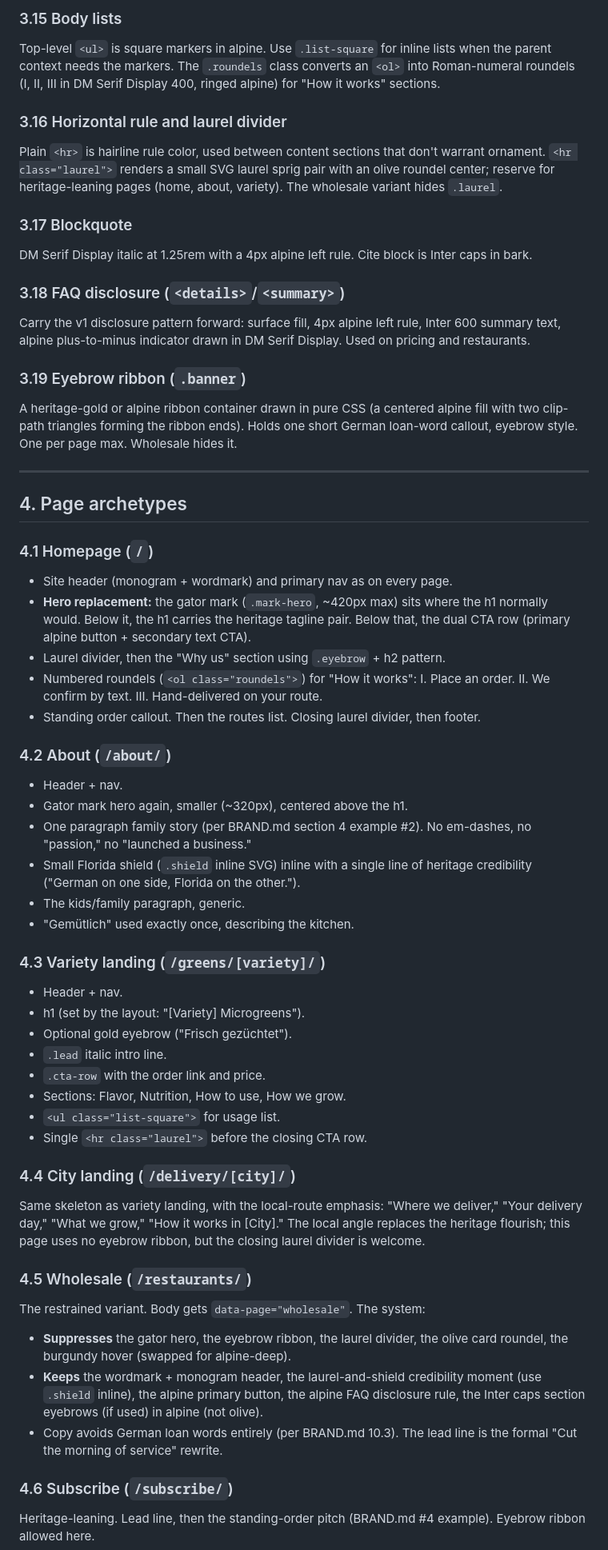
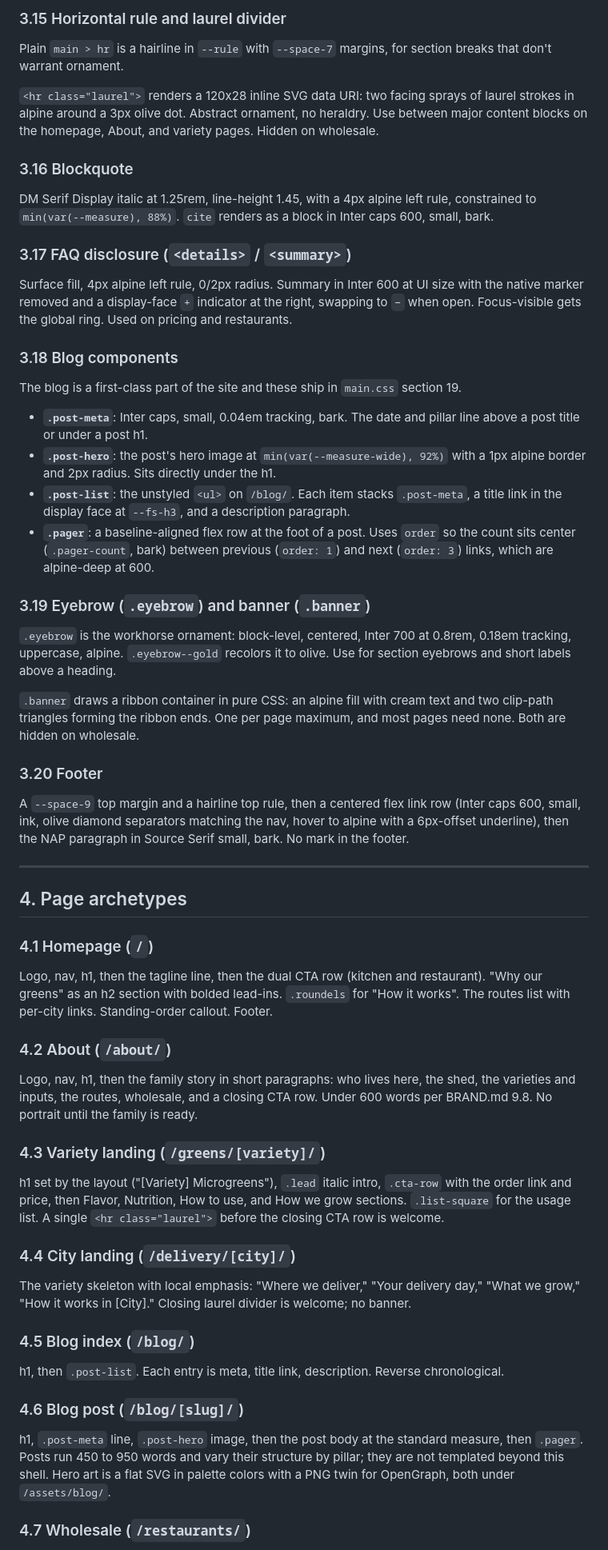
Before and after one commit to Volkman-Farm/volkman-farm.github.io, a Markdown page: DESIGN-SYSTEM.md, the part around one of its changes. Shown at 80% size. Rendered like a GitHub page.

```diff
--- a/DESIGN-SYSTEM.md
+++ b/DESIGN-SYSTEM.md
@@ -156,23 +174,36 @@ Variety pages keep the v1 structure: italic lead line, CTA row, then h2 sections
 
-### 3.15 Body lists
+### 3.15 Horizontal rule and laurel divider
 
-Top-level `<ul>` is square markers in alpine. Use `.list-square` for inline lists when the parent context needs the markers. The `.roundels` class converts an `<ol>` into Roman-numeral roundels (I, II, III in DM Serif Display 400, ringed alpine) for "How it works" sections.
+Plain `main > hr` is a hairline in `--rule` with `--space-7` margins, for section breaks that don't warrant ornament.
 
-### 3.16 Horizontal rule and laurel divider
+`<hr class="laurel">` renders a 120x28 inline SVG data URI: two facing sprays of laurel strokes in alpine around a 3px olive dot. Abstract ornament, no heraldry. Use between major content blocks on the homepage, About, and variety pages. Hidden on wholesale.
 
-Plain `<hr>` is hairline rule color, used between content sections that don't warrant ornament. `<hr class="laurel">` renders a small SVG laurel sprig pair with an olive roundel center; reserve for heritage-leaning pages (home, about, variety). The wholesale variant hides `.laurel`.
+### 3.16 Blockquote
 
-### 3.17 Blockquote
+DM Serif Display italic at 1.25rem, line-height 1.45, with a 4px alpine left rule, constrained to `min(var(--measure), 88%)`. `cite` renders as a block in Inter caps 600, small, bark.
 
-DM Serif Display italic at 1.25rem with a 4px alpine left rule. Cite block is Inter caps in bark.
+### 3.17 FAQ disclosure (`<details>` / `<summary>`)
 
-### 3.18 FAQ disclosure (`<details>`/`<summary>`)
+Surface fill, 4px alpine left rule, 0/2px radius. Summary in Inter 600 at UI size with the native marker removed and a display-face `+` indicator at the right, swapping to `−` when open. Focus-visible gets the global ring. Used on pricing and restaurants.
 
-Carry the v1 disclosure pattern forward: surface fill, 4px alpine left rule, Inter 600 summary text, alpine plus-to-minus indicator drawn in DM Serif Display. Used on pricing and restaurants.
+### 3.18 Blog components
 
-### 3.19 Eyebrow ribbon (`.banner`)
+The blog is a first-class part of the site and these ship in `main.css` section 19.
 
-A heritage-gold or alpine ribbon container drawn in pure CSS (a centered alpine fill with two clip-path triangles forming the ribbon ends). Holds one short German loan-word callout, eyebrow style. One per page max. Wholesale hides it.
+- **`.post-meta`**: Inter caps, small, 0.04em tracking, bark. The date and pillar line above a post title or under a post h1.
+- **`.post-hero`**: the post's hero image at `min(var(--measure-wide), 92%)` with a 1px alpine border and 2px radius. Sits directly under the h1.
+- **`.post-list`**: the unstyled `<ul>` on `/blog/`. Each item stacks `.post-meta`, a title link in the display face at `--fs-h3`, and a description paragraph.
+- **`.pager`**: a baseline-aligned flex row at the foot of a post. Uses `order` so the count sits center (`.pager-count`, bark) between previous (`order: 1`) and next (`order: 3`) links, which are alpine-deep at 600.
+
+### 3.19 Eyebrow (`.eyebrow`) and banner (`.banner`)
+
+`.eyebrow` is the workhorse ornament: block-level, centered, Inter 700 at 0.8rem, 0.18em tracking, uppercase, alpine. `.eyebrow--gold` recolors it to olive. Use for section eyebrows and short labels above a heading.
+
+`.banner` draws a ribbon container in pure CSS: an alpine fill with cream text and two clip-path triangles forming the ribbon ends. One per page maximum, and most pages need none. Both are hidden on wholesale.
+
+### 3.20 Footer
+
+A `--space-9` top margin and a hairline top rule, then a centered flex link row (Inter caps 600, small, ink, olive diamond separators matching the nav, hover to alpine with a 6px-offset underline), then the NAP paragraph in Source Serif small, bark. No mark in the footer.
 
 ---
 
@@ -180,45 +211,27 @@ A heritage-gold or alpine ribbon container drawn in pure CSS (a centered alpine
 
 ### 4.1 Homepage (`/`)
 
-- Site header (monogram + wordmark) and primary nav as on every page.
-- **Hero replacement:** the gator mark (`.mark-hero`, ~420px max) sits where the h1 normally would. Below it, the h1 carries the heritage tagline pair. Below that, the dual CTA row (primary alpine button + secondary text CTA).
-- Laurel divider, then the "Why us" section using `.eyebrow` + h2 pattern.
-- Numbered roundels (`<ol class="roundels">`) for "How it works": I. Place an order. II. We confirm by text. III. Hand-delivered on your route.
-- Standing order callout. Then the routes list. Closing laurel divider, then footer.
+Logo, nav, h1, then the tagline line, then the dual CTA row (kitchen and restaurant). "Why our greens" as an h2 section with bolded lead-ins. `.roundels` for "How it works". The routes list with per-city links. Standing-order callout. Footer.
 
 ### 4.2 About (`/about/`)
 
-- Header + nav.
-- Gator mark hero again, smaller (~320px), centered above the h1.
-- One paragraph family story (per BRAND.md section 4 example #2). No em-dashes, no "passion," no "launched a business."
-- Small Florida shield (`.shield` inline SVG) inline with a single line of heritage credibility ("German on one side, Florida on the other.").
-- The kids/family paragraph, generic.
-- "Gemütlich" used exactly once, describing the kitchen.
+Logo, nav, h1, then the family story in short paragraphs: who lives here, the shed, the varieties and inputs, the routes, wholesale, and a closing CTA row. Under 600 words per BRAND.md 9.8. No portrait until the family is ready.
 
 ### 4.3 Variety landing (`/greens/[variety]/`)
 
-- Header + nav.
-- h1 (set by the layout: "[Variety] Microgreens").
-- Optional gold eyebrow ("Frisch gezüchtet").
-- `.lead` italic intro line.
-- `.cta-row` with the order link and price.
-- Sections: Flavor, Nutrition, How to use, How we grow.
-- `<ul class="list-square">` for usage list.
-- Single `<hr class="laurel">` before the closing CTA row.
+h1 set by the layout ("[Variety] Microgreens"), `.lead` italic intro, `.cta-row` with the order link and price, then Flavor, Nutrition, How to use, and How we grow sections. `.list-square` for the usage list. A single `<hr class="laurel">` before the closing CTA row is welcome.
 
 ### 4.4 City landing (`/delivery/[city]/`)
 
-Same skeleton as variety landing, with the local-route emphasis: "Where we deliver," "Your delivery day," "What we grow," "How it works in [City]." The local angle replaces the heritage flourish; this page uses no eyebrow ribbon, but the closing laurel divider is welcome.
+The variety skeleton with local emphasis: "Where we deliver," "Your delivery day," "What we grow," "How it works in [City]." Closing laurel divider is welcome; no banner.
 
-### 4.5 Wholesale (`/restaurants/`)
+### 4.5 Blog index (`/blog/`)
 
-The restrained variant. Body gets `data-page="wholesale"`. The system:
+h1, then `.post-list`. Each entry is meta, title link, description. Reverse chronological.
 
-- **Suppresses** the gator hero, the eyebrow ribbon, the laurel divider, the olive card roundel, the burgundy hover (swapped for alpine-deep).
-- **Keeps** the wordmark + monogram header, the laurel-and-shield credibility moment (use `.shield` inline), the alpine primary button, the alpine FAQ disclosure rule, the Inter caps section eyebrows (if used) in alpine (not olive).
-- Copy avoids German loan words entirely (per BRAND.md 10.3). The lead line is the formal "Cut the morning of service" rewrite.
+### 4.6 Blog post (`/blog/[slug]/`)
 
-### 4.6 Subscribe (`/subscribe/`)
+h1, `.post-meta` line, `.post-hero` image, then the post body at the standard measure, then `.pager`. Posts run 450 to 950 words and vary their structure by pillar; they are not templated beyond this shell. Hero art is a flat SVG in palette colors with a PNG twin for OpenGraph, both under `/assets/blog/`.
 
-Heritage-leaning. Lead line, then the standing-order pitch (BRAND.md #4 example). Eyebrow ribbon allowed here.
+### 4.7 Wholesale (`/restaurants/`)
 
```
Also changed, not shown: other parts of DESIGN-SYSTEM.md (+135 -226 lines), BRAND.md (+15 -10 lines).
